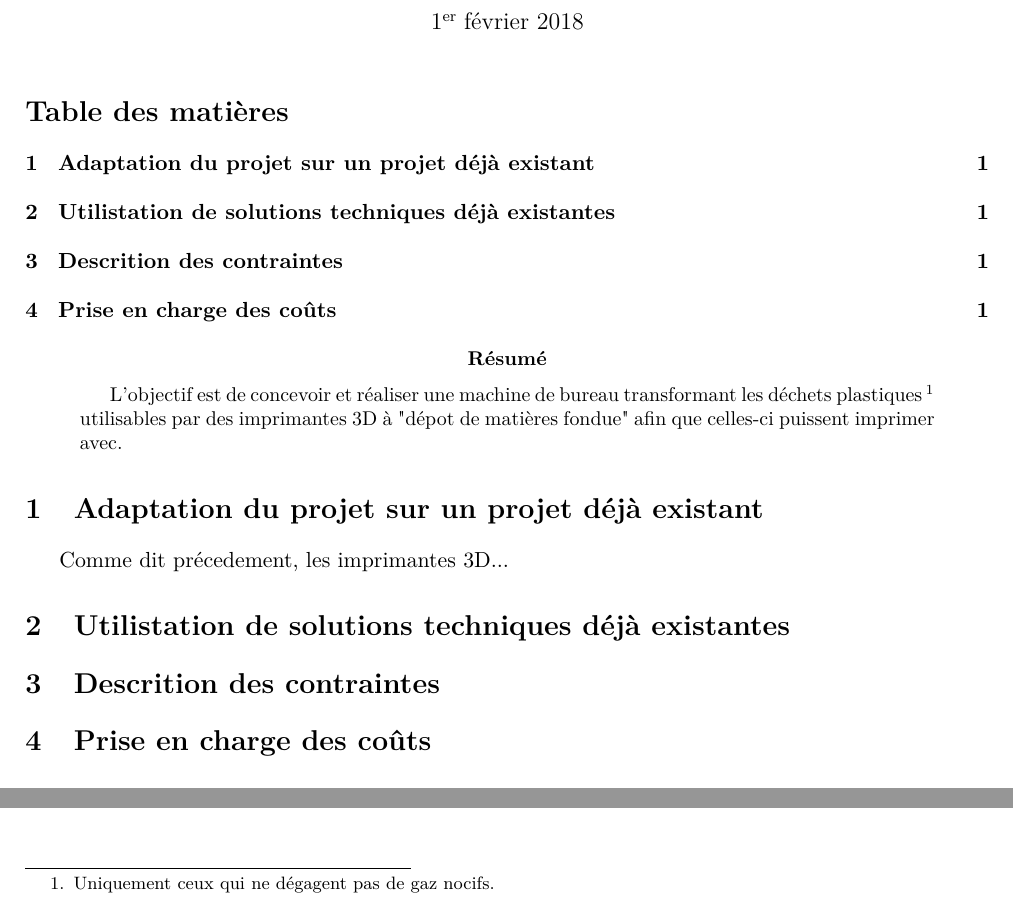
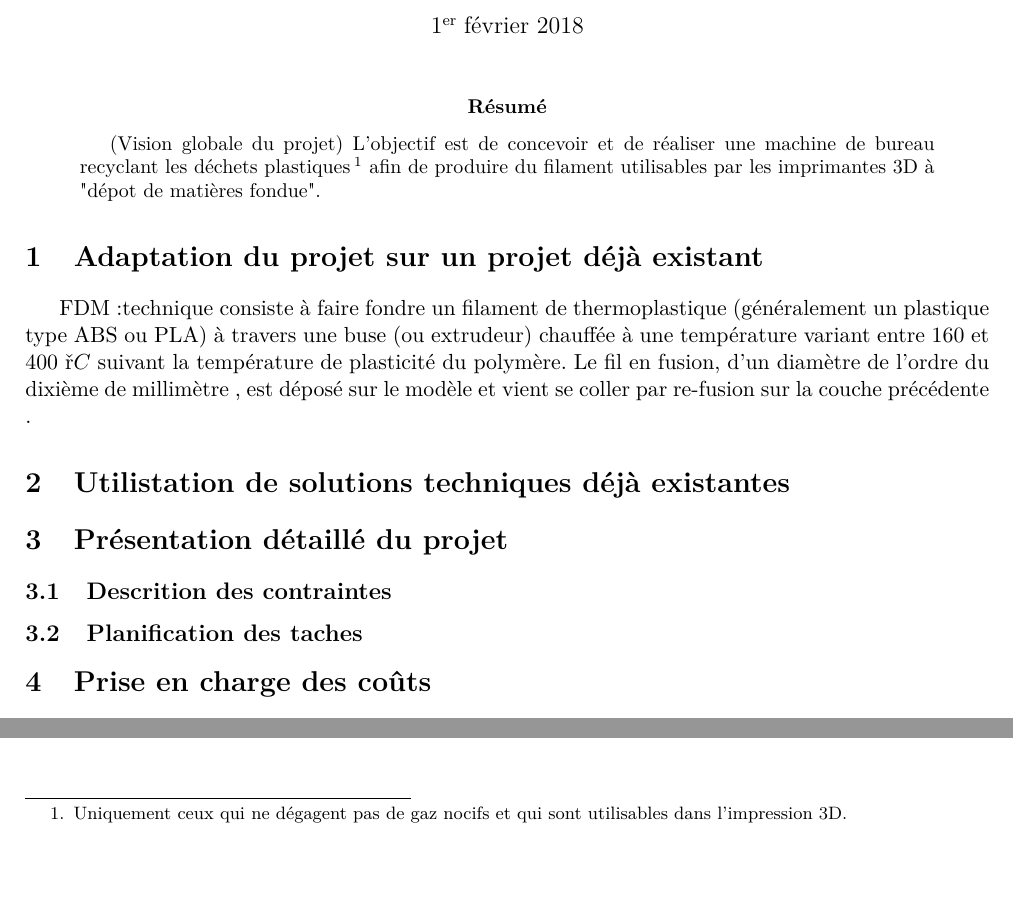
Before and after one commit to quentinchauvin/PR-2101, a LaTeX paper (CdC.tex): two parts of the page, joined at a grey line, cut so that both start at the same text, the shorter picture padded with empty space. Compiled offline with pdfLaTeX.

Commit message:
modifié :         CdC.pdf

```diff
--- a/CdC.tex
+++ b/CdC.tex
@@ -10,21 +10,22 @@
 \begin{document}
 
 \maketitle
-\tableofcontents
+%\tableofcontents
 
 \begin{abstract}
-L'objectif est de concevoir et réaliser une machine de bureau transformant les déchets plastiques\footnote{Uniquement ceux qui ne dégagent pas de gaz nocifs.} utilisables par des imprimantes 3D à "dépot de matières fondue" afin que celles-ci puissent imprimer avec.
+(Vision globale du projet)
+L'objectif est de concevoir et de réaliser une machine de bureau recyclant les déchets plastiques\footnote{Uniquement ceux qui ne dégagent pas de gaz nocifs et qui sont utilisables dans l'impression 3D.} afin de produire du filament utilisables par les imprimantes 3D à "dépot de matières fondue".
 \end{abstract}
 
 \section{Adaptation du projet sur un projet déjà existant}
 
-Comme dit précedement, les imprimantes 3D...
+FDM :technique consiste à faire fondre un filament de thermoplastique (généralement un plastique type ABS ou PLA) à travers une buse (ou extrudeur) chauffée à une température variant entre 160 et 400 $\textdegree C$ suivant la température de plasticité du polymère. Le fil en fusion, d'un diamètre de l'ordre du dixième de millimètre , est déposé sur le modèle et vient se coller par re-fusion sur la couche précédente .
 
 \section{Utilistation de solutions techniques déjà existantes}
 
-\section{Descrition des contraintes}
-
+\section{Présentation détaillé du projet}
+\subsection{Descrition des contraintes}
+\subsection{Planification des taches}
 \section{Prise en charge des coûts}
 
-}
 \end{document}
```
Also changed, not shown: CdC.tex (6 more changed lines).
